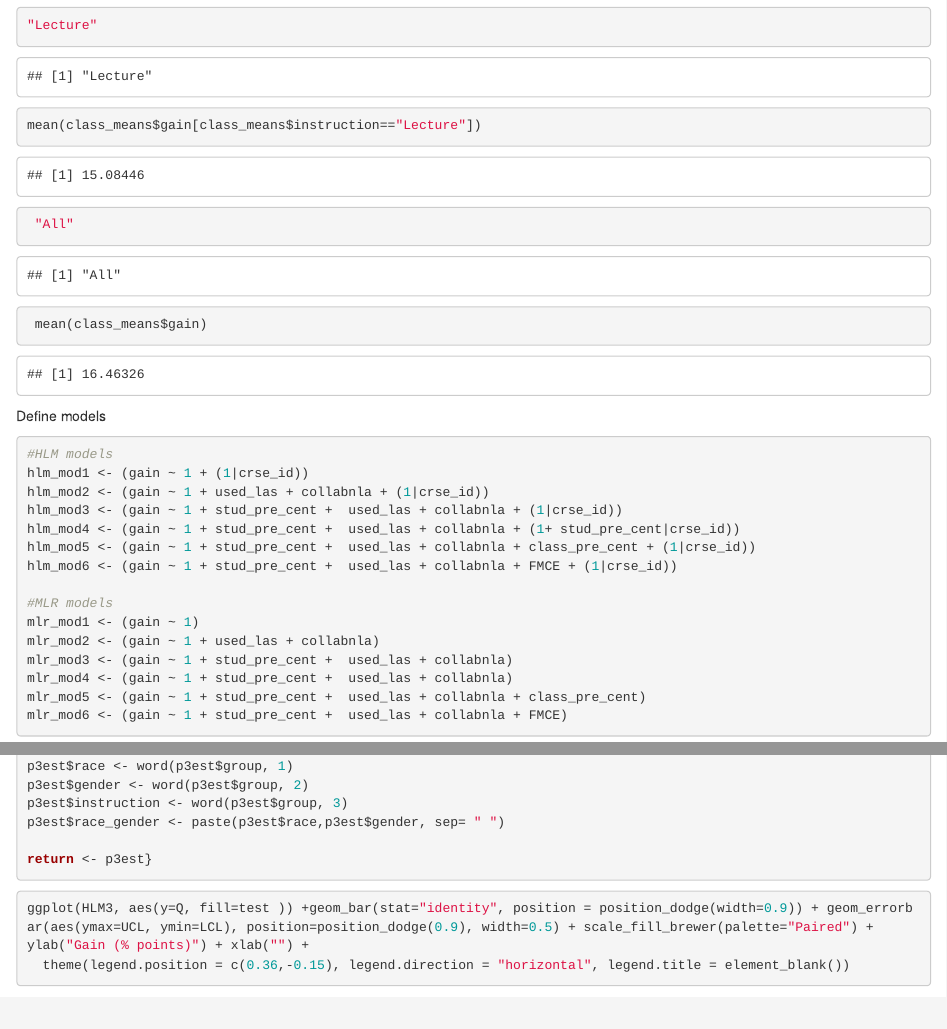
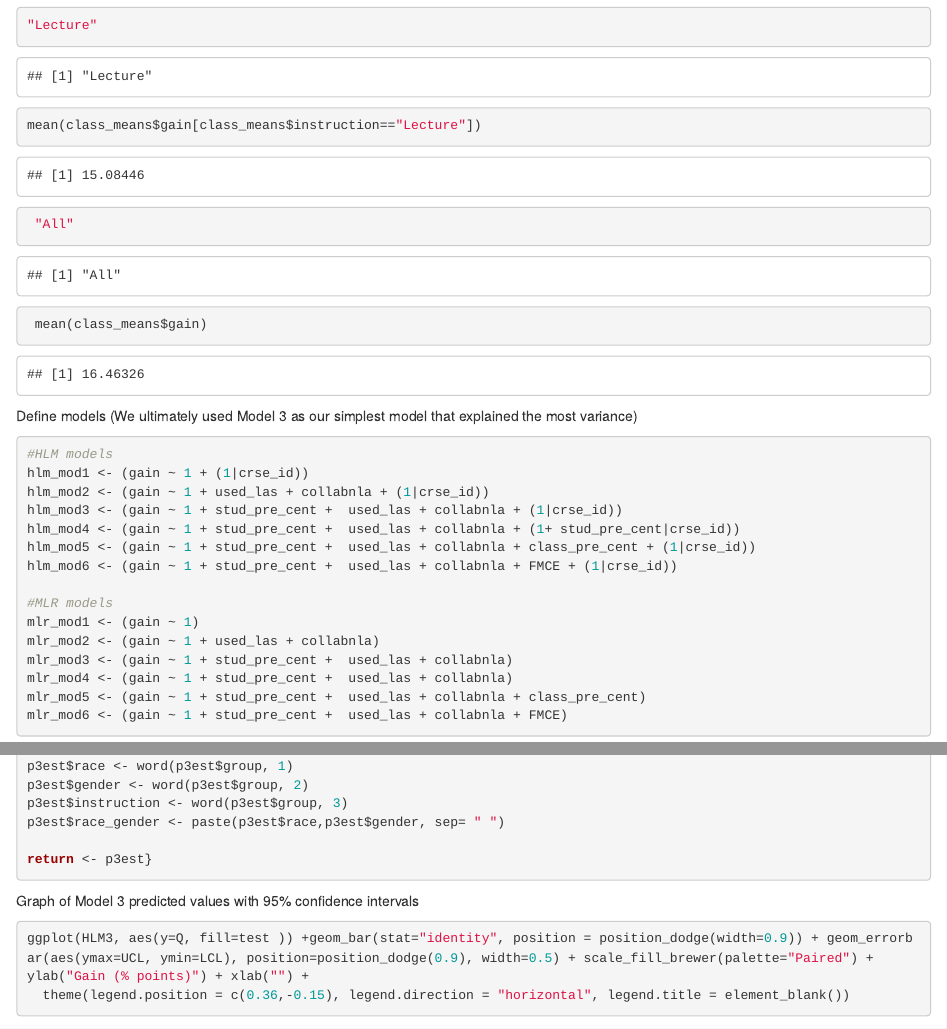
Before and after one commit to benvandusen/HLM, an R Markdown document (Supplemental Material.Rmd): the page in a window 1100 px wide, from 1970 px down, and a second part further down, joined at a grey line. Rendered offline with R 4.5, knitr and Pandoc, with nearby package versions; some code elsewhere in the file could not run offline.

Commit message:
annotating

````diff
--- a/Supplemental Material.Rmd
+++ b/Supplemental Material.Rmd
@@ -71,7 +71,7 @@ mean(class_means$gain[class_means$instruction=="Lecture"])
 ```
 
 
-Define models
+Define models (We ultimately used Model 3 as our simplest model that explained the most variance)
 ```{r}
 #HLM models
 hlm_mod1 <- (gain ~ 1 + (1|crse_id))
@@ -189,6 +189,7 @@ p3est$race_gender <- paste(p3est$race,p3est$gender, sep= " ")
 return <- p3est}
 ```
 
+Graph of Model 3 predicted values with 95% confidence intervals
 ```{r}
 ggplot(HLM3, aes(y=Q, fill=test )) +geom_bar(stat="identity", position = position_dodge(width=0.9)) + geom_errorbar(aes(ymax=UCL, ymin=LCL), position=position_dodge(0.9), width=0.5) + scale_fill_brewer(palette="Paired") +
 ylab("Gain (% points)") + xlab("") +
````
